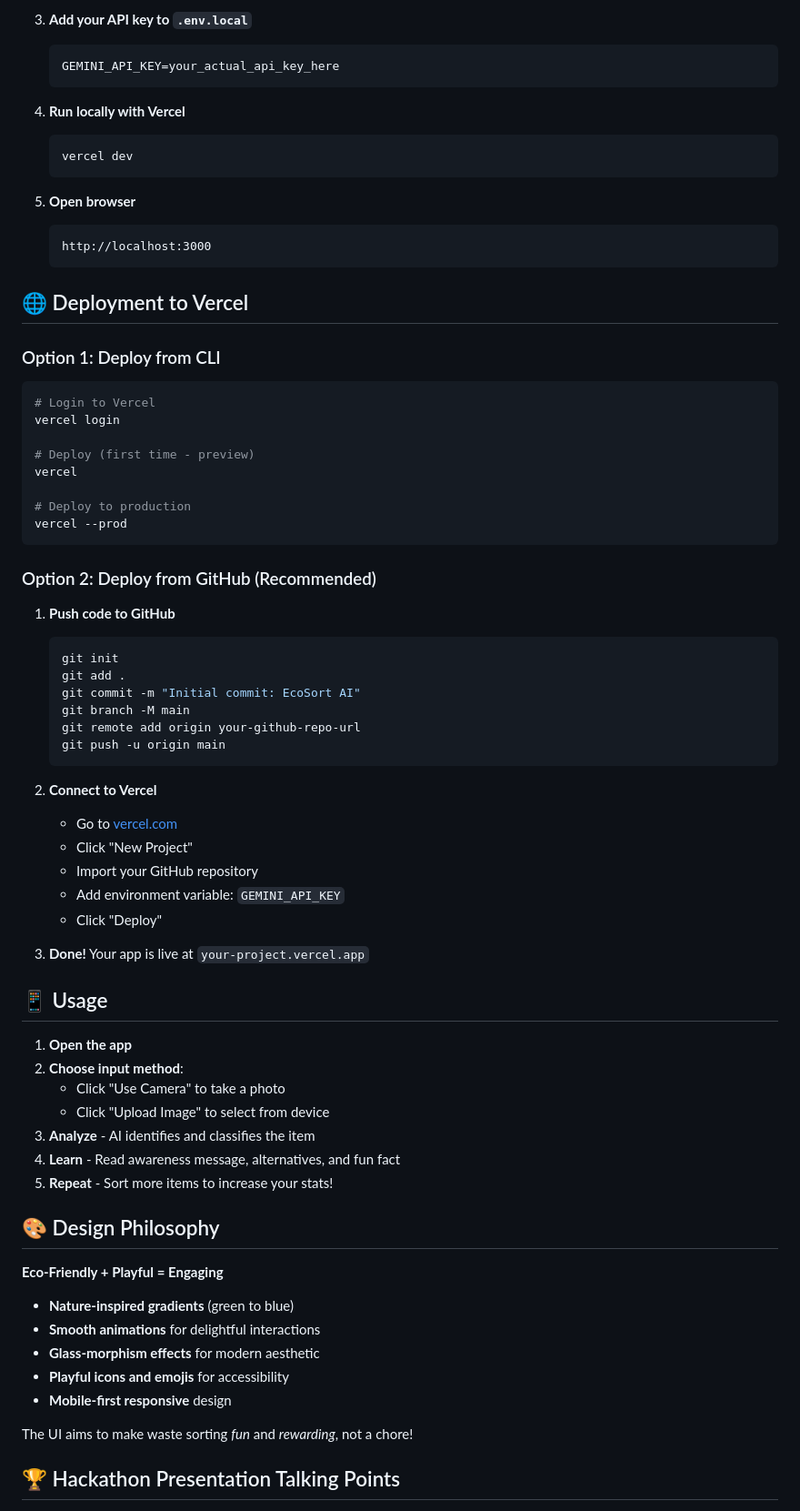
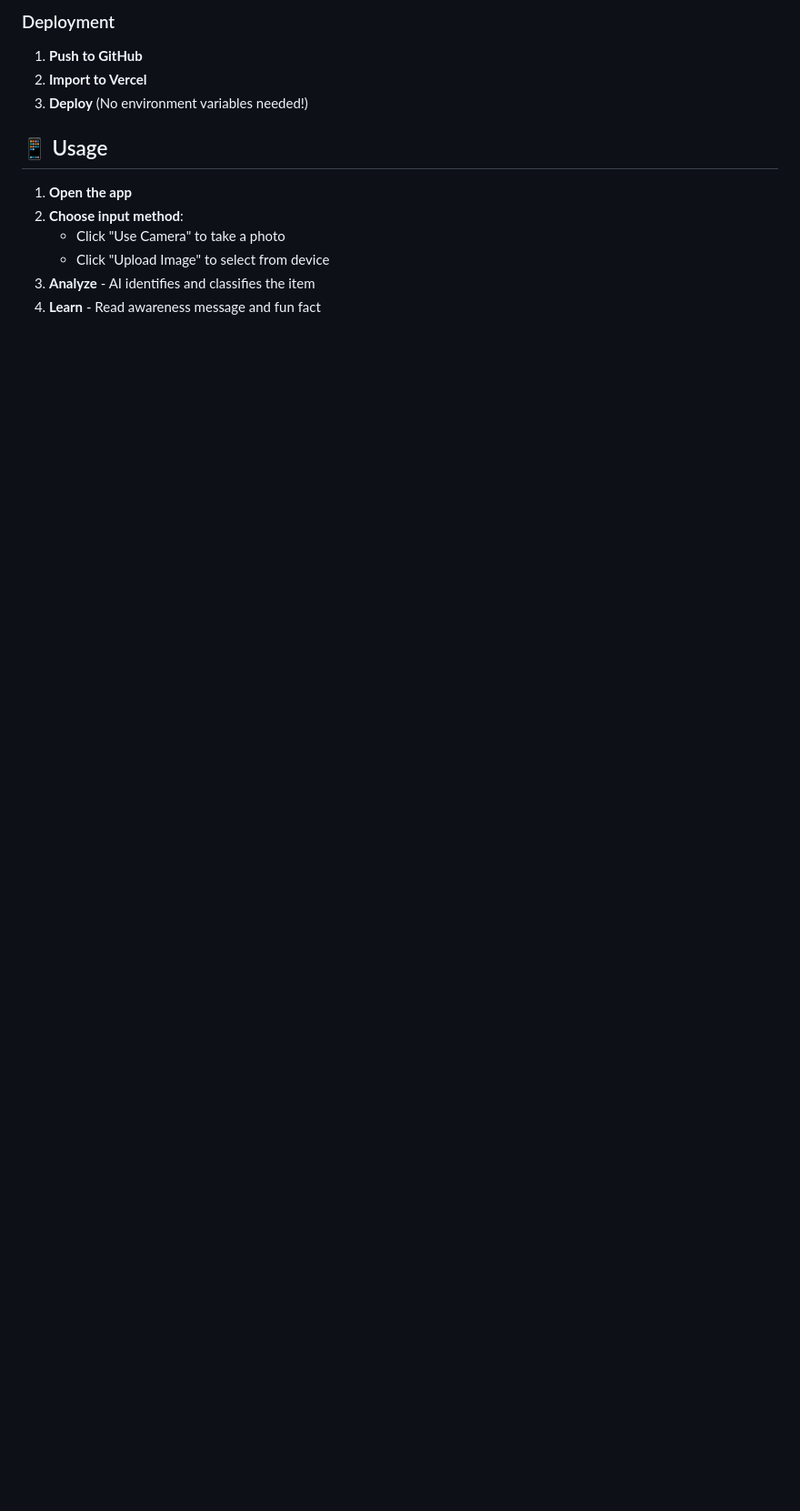
Before and after one commit to Manjarink/EcoSort-AI, a Markdown page: README.md, the part around one of its changes. Shown at 91% size. GitHub-like rendering; blank space fills up the shorter version.

````diff
--- a/README.md
+++ b/README.md
@@ -79,54 +54,9 @@ Pure AI can be unpredictable for waste classification. Our hybrid approach ensur
 
-3. **Add your API key to `.env.local`**
-   ```
-   GEMINI_API_KEY=your_actual_api_key_here
-   ```
+### Deployment
 
-4. **Run locally with Vercel**
-   ```bash
-   vercel dev
-   ```
-
-5. **Open browser**
-   ```
-   http://localhost:3000
-   ```
-
-## 🌐 Deployment to Vercel
-
-### Option 1: Deploy from CLI
-
-```bash
-# Login to Vercel
-vercel login
-
-# Deploy (first time - preview)
-vercel
-
-# Deploy to production
-vercel --prod
-```
-
-### Option 2: Deploy from GitHub (Recommended)
-
-1. **Push code to GitHub**
-   ```bash
-   git init
-   git add .
-   git commit -m "Initial commit: EcoSort AI"
-   git branch -M main
-   git remote add origin your-github-repo-url
-   git push -u origin main
-   ```
-
-2. **Connect to Vercel**
-   - Go to [vercel.com](https://vercel.com)
-   - Click "New Project"
-   - Import your GitHub repository
-   - Add environment variable: `GEMINI_API_KEY`
-   - Click "Deploy"
-
-3. **Done!** Your app is live at `your-project.vercel.app`
+1. **Push to GitHub**
+2. **Import to Vercel**
+3. **Deploy** (No environment variables needed!)
 
 ## 📱 Usage
 
@@ -135,20 +65,5 @@ vercel --prod
    - Click "Use Camera" to take a photo
    - Click "Upload Image" to select from device
 3. **Analyze** - AI identifies and classifies the item
-4. **Learn** - Read awareness message, alternatives, and fun fact
-5. **Repeat** - Sort more items to increase your stats!
+4. **Learn** - Read awareness message and fun fact
 
-## 🎨 Design Philosophy
-
-**Eco-Friendly + Playful = Engaging**
-
-- **Nature-inspired gradients** (green to blue)
-- **Smooth animations** for delightful interactions
-- **Glass-morphism effects** for modern aesthetic
-- **Playful icons and emojis** for accessibility
-- **Mobile-first responsive** design
-
-The UI aims to make waste sorting *fun* and *rewarding*, not a chore!
-
-## 🏆 Hackathon Presentation Talking Points
-
````
Also changed, not shown: other parts of README.md (+28 -95 lines).
